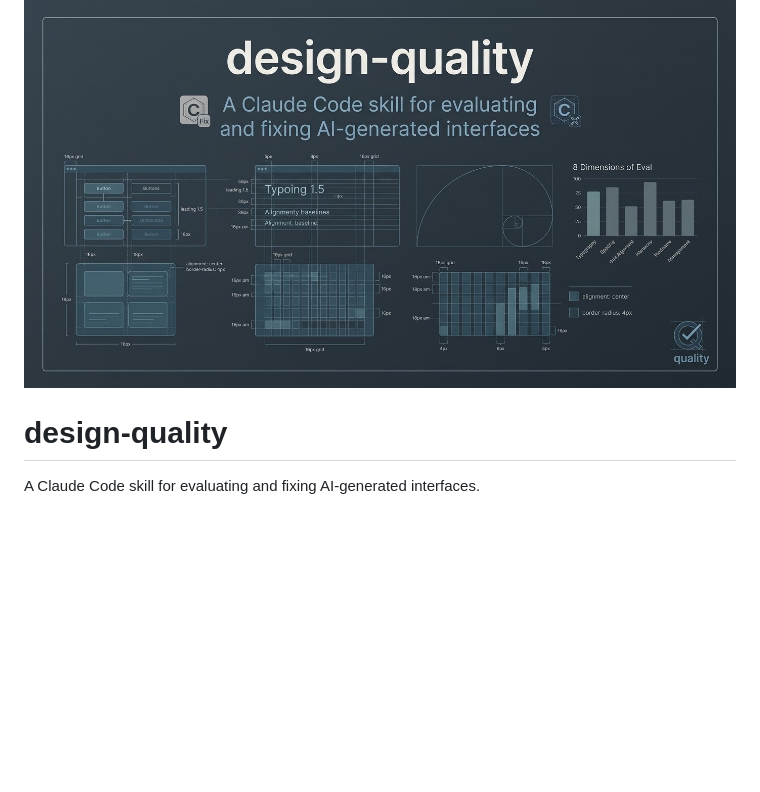
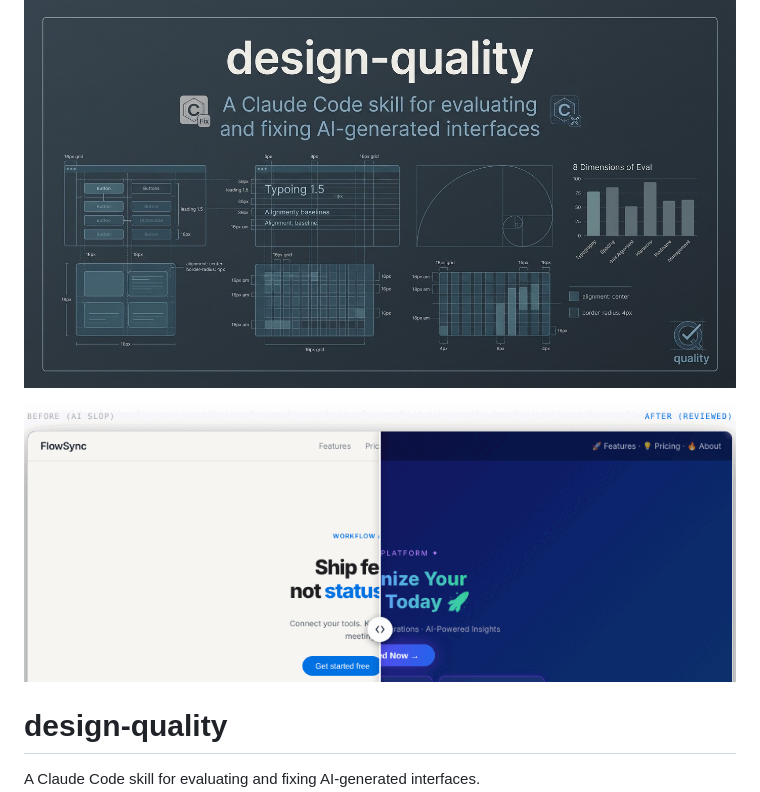
Before and after one commit to RomuloRogerio/design-quality, a Markdown page: README.md, the part around the change. GitHub-like rendering; pictures changed too: docs/demo.gif (added); blank space fills up the shorter version.

Commit message:
docs: add animated before/after demo GIF to README
Adds docs/demo.gif showing the design-quality slider comparison
between AI slop (FlowSync Pro gradient) and a reviewed clean UI.
Embedded in README above the main heading.

Co-Authored-By: Claude Sonnet 4.6 <noreply@anthropic.com>
Claude-Session: https://claude.ai/code/session_0182u7X8vcgRcsvGr2B2xydC

```diff
--- a/README.md
+++ b/README.md
@@ -5,6 +5,8 @@
 ![License](https://img.shields.io/github/license/RomuloRogerio/design-quality) ![Stars](https://img.shields.io/github/stars/RomuloRogerio/design-quality?style=flat) ![Translations](https://img.shields.io/badge/translations-8-blue) ![Claude Code](https://img.shields.io/badge/Claude%20Code-skill-orange)
 
 ![design-quality](./cover.png)
+
+![Before / After demo](./docs/demo.gif)
 
 # design-quality
 
```
